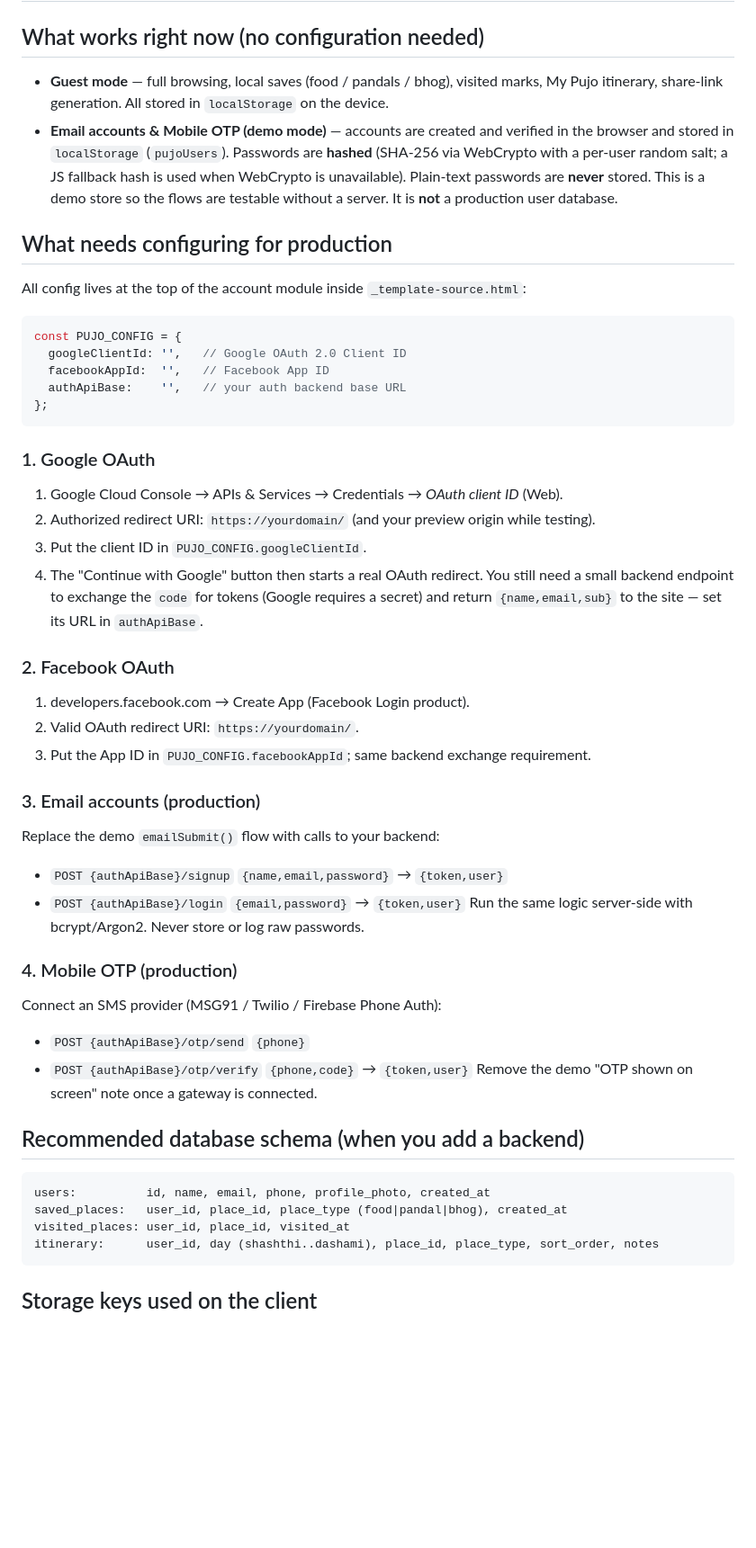
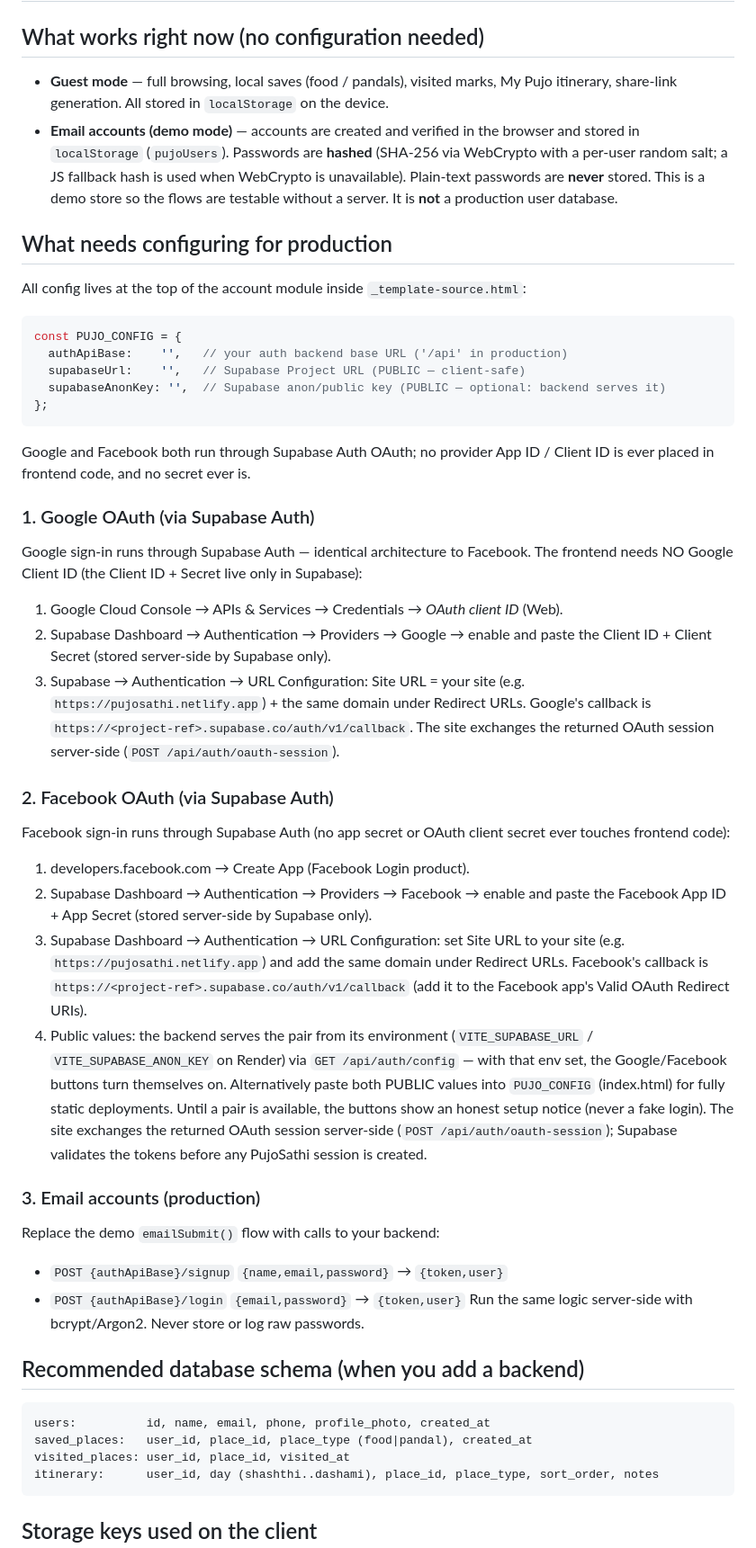
Before and after one commit to nephrondas/pujosathi, a Markdown page: SETUP-AUTH.md, the part around one of its changes. Shown at 90% size. GitHub-like rendering; blank space fills up the shorter version.

````diff
--- a/SETUP-AUTH.md
+++ b/SETUP-AUTH.md
@@ -2,9 +2,9 @@
 
 ## What works right now (no configuration needed)
 
-- **Guest mode** — full browsing, local saves (food / pandals / bhog), visited marks,
+- **Guest mode** — full browsing, local saves (food / pandals), visited marks,
   My Pujo itinerary, share-link generation. All stored in `localStorage` on the device.
-- **Email accounts & Mobile OTP (demo mode)** — accounts are created and verified in the
+- **Email accounts (demo mode)** — accounts are created and verified in the
   browser and stored in `localStorage` (`pujoUsers`). Passwords are **hashed**
   (SHA-256 via WebCrypto with a per-user random salt; a JS fallback hash is used when
   WebCrypto is unavailable). Plain-text passwords are **never** stored.
@@ -17,24 +17,42 @@ All config lives at the top of the account module inside `_template-source.html`
 
 ```js
 const PUJO_CONFIG = {
-  googleClientId: '',   // Google OAuth 2.0 Client ID
-  facebookAppId:  '',   // Facebook App ID
-  authApiBase:    '',   // your auth backend base URL
+  authApiBase:    '',   // your auth backend base URL ('/api' in production)
+  supabaseUrl:    '',   // Supabase Project URL (PUBLIC — client-safe)
+  supabaseAnonKey: '',  // Supabase anon/public key (PUBLIC — optional: backend serves it)
 };
 ```
+Google and Facebook both run through Supabase Auth OAuth; no provider App ID / Client ID
+is ever placed in frontend code, and no secret ever is.
 
-### 1. Google OAuth
+### 1. Google OAuth (via Supabase Auth)
+Google sign-in runs through Supabase Auth — identical architecture to Facebook. The
+frontend needs NO Google Client ID (the Client ID + Secret live only in Supabase):
 1. Google Cloud Console → APIs & Services → Credentials → *OAuth client ID* (Web).
-2. Authorized redirect URI: `https://yourdomain/` (and your preview origin while testing).
-3. Put the client ID in `PUJO_CONFIG.googleClientId`.
-4. The "Continue with Google" button then starts a real OAuth redirect. You still need a
-   small backend endpoint to exchange the `code` for tokens (Google requires a secret)
-   and return `{name,email,sub}` to the site — set its URL in `authApiBase`.
+2. Supabase Dashboard → Authentication → Providers → Google → enable and paste the
+   Client ID + Client Secret (stored server-side by Supabase only).
+3. Supabase → Authentication → URL Configuration: Site URL = your site
+   (e.g. `https://pujosathi.netlify.app`) + the same domain under Redirect URLs.
+   Google's callback is `https://<project-ref>.supabase.co/auth/v1/callback`.
+The site exchanges the returned OAuth session server-side (`POST /api/auth/oauth-session`).
 
-### 2. Facebook OAuth
+### 2. Facebook OAuth (via Supabase Auth)
+Facebook sign-in runs through Supabase Auth (no app secret or OAuth client secret ever
+touches frontend code):
 1. developers.facebook.com → Create App (Facebook Login product).
-2. Valid OAuth redirect URI: `https://yourdomain/`.
-3. Put the App ID in `PUJO_CONFIG.facebookAppId`; same backend exchange requirement.
+2. Supabase Dashboard → Authentication → Providers → Facebook → enable and paste the
+   Facebook App ID + App Secret (stored server-side by Supabase only).
+3. Supabase Dashboard → Authentication → URL Configuration: set Site URL to your site
+   (e.g. `https://pujosathi.netlify.app`) and add the same domain under Redirect URLs.
+   Facebook's callback is `https://<project-ref>.supabase.co/auth/v1/callback` (add it to
+   the Facebook app's Valid OAuth Redirect URIs).
+4. Public values: the backend serves the pair from its environment (`VITE_SUPABASE_URL` /
+   `VITE_SUPABASE_ANON_KEY` on Render) via `GET /api/auth/config` — with that env set, the
+   Google/Facebook buttons turn themselves on. Alternatively paste both PUBLIC values into
+   `PUJO_CONFIG` (index.html) for fully static deployments. Until a pair is available, the
+   buttons show an honest setup notice (never a fake login).
+The site exchanges the returned OAuth session server-side (`POST /api/auth/oauth-session`);
+Supabase validates the tokens before any PujoSathi session is created.
 
 ### 3. Email accounts (production)
 Replace the demo `emailSubmit()` flow with calls to your backend:
@@ -42,17 +60,11 @@ Replace the demo `emailSubmit()` flow with calls to your backend:
 - `POST {authApiBase}/login`   `{email,password}`     → `{token,user}`
 Run the same logic server-side with bcrypt/Argon2. Never store or log raw passwords.
 
-### 4. Mobile OTP (production)
-Connect an SMS provider (MSG91 / Twilio / Firebase Phone Auth):
-- `POST {authApiBase}/otp/send` `{phone}`
-- `POST {authApiBase}/otp/verify` `{phone,code}` → `{token,user}`
-Remove the demo "OTP shown on screen" note once a gateway is connected.
-
 ## Recommended database schema (when you add a backend)
 
 ```
 users:          id, name, email, phone, profile_photo, created_at
-saved_places:   user_id, place_id, place_type (food|pandal|bhog), created_at
+saved_places:   user_id, place_id, place_type (food|pandal), created_at
 visited_places: user_id, place_id, visited_at
 itinerary:      user_id, day (shashthi..dashami), place_id, place_type, sort_order, notes
 ```
````
Also changed, not shown: other parts of SETUP-AUTH.md (+7 -10 lines).
